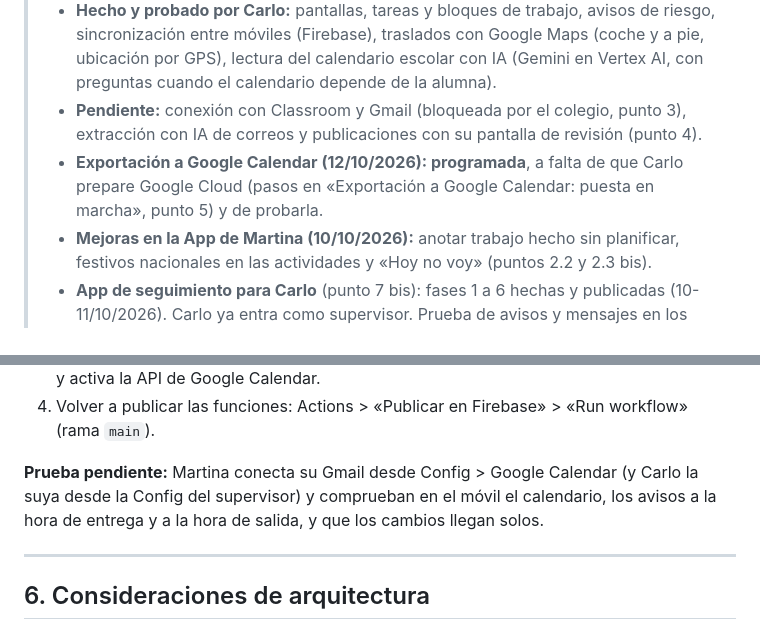
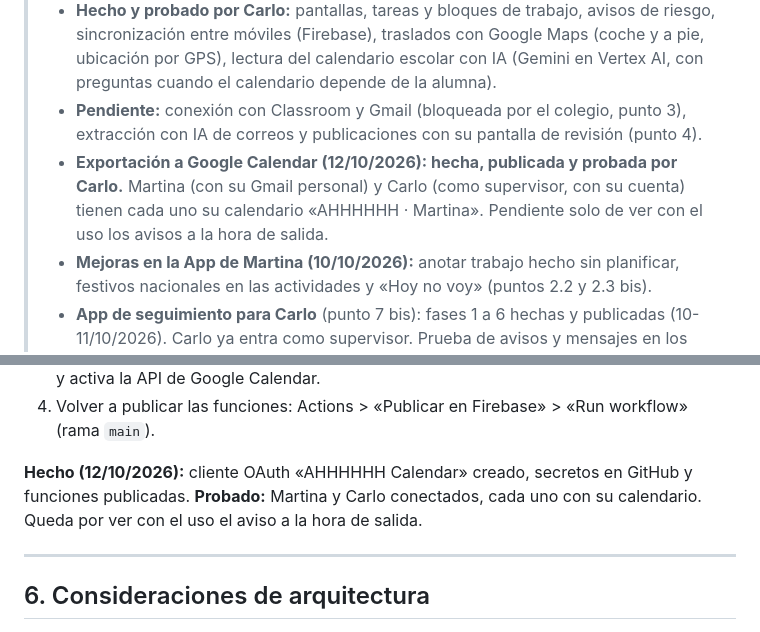
Before and after one commit to R0ck3R0ll/ahhhhhh-app, a Markdown page: dossier-app-today-martina.md, 2 parts joined by grey strips. GitHub-like rendering.

Commit message:
Dossier: exportación a Google Calendar probada por Carlo y Martina
Co-Authored-By: Claude Opus 5.5 <noreply@anthropic.com>
Claude-Session: https://claude.ai/code/session_0189a3qapgTozh4yZgMexWjB

```diff
--- a/dossier-app-today-martina.md
+++ b/dossier-app-today-martina.md
@@ -8,7 +8,7 @@ Este documento resume el estudio y las decisiones tomadas en la fase de planific
 > - **GitHub Pages** (páginas de inicio, privacidad y condiciones que usa la pantalla de permisos de Google) aún se publica desde `claude/hopeful-lovelace-18fa2k`: hay que cambiar su origen a `main` / `docs` (GitHub > Settings > Pages) y después ya se puede borrar esa rama.
 > - **Hecho y probado por Carlo:** pantallas, tareas y bloques de trabajo, avisos de riesgo, sincronización entre móviles (Firebase), traslados con Google Maps (coche y a pie, ubicación por GPS), lectura del calendario escolar con IA (Gemini en Vertex AI, con preguntas cuando el calendario depende de la alumna).
 > - **Pendiente:** conexión con Classroom y Gmail (bloqueada por el colegio, punto 3), extracción con IA de correos y publicaciones con su pantalla de revisión (punto 4).
-> - **Exportación a Google Calendar (12/10/2026): programada**, a falta de que Carlo prepare Google Cloud (pasos en «Exportación a Google Calendar: puesta en marcha», punto 5) y de probarla.
+> - **Exportación a Google Calendar (12/10/2026): hecha, publicada y probada por Carlo.** Martina (con su Gmail personal) y Carlo (como supervisor, con su cuenta) tienen cada uno su calendario «AHHHHHH · Martina». Pendiente solo de ver con el uso los avisos a la hora de salida.
 > - **Mejoras en la App de Martina (10/10/2026):** anotar trabajo hecho sin planificar, festivos nacionales en las actividades y «Hoy no voy» (puntos 2.2 y 2.3 bis).
 > - **App de seguimiento para Carlo** (punto 7 bis): fases 1 a 6 hechas y publicadas (10-11/10/2026). Carlo ya entra como supervisor. Prueba de avisos y mensajes en los móviles (7 bis.9) **hecha y correcta** (11/10/2026). **Pendiente: la fase 7 (por definir).**
 
@@ -348,7 +348,7 @@ Organizada en bloques plegables (cerrados al entrar; se despliegan al pulsar y,
 3. **GitHub** (repositorio > Settings > Secrets and variables > Actions): crear los secretos `GCAL_CLIENT_ID` y `GCAL_CLIENT_SECRET` con esos valores. El flujo de publicación los pasa a las funciones (archivo `functions/.env.ahhhhhh-today`, que no se guarda en el repositorio) y activa la API de Google Calendar.
 4. Volver a publicar las funciones: Actions > «Publicar en Firebase» > «Run workflow» (rama `main`).
 
-**Prueba pendiente:** Martina conecta su Gmail desde Config > Google Calendar (y Carlo la suya desde la Config del supervisor) y comprueban en el móvil el calendario, los avisos a la hora de entrega y a la hora de salida, y que los cambios llegan solos.
+**Hecho (12/10/2026):** cliente OAuth «AHHHHHH Calendar» creado, secretos en GitHub y funciones publicadas. **Probado:** Martina y Carlo conectados, cada uno con su calendario. Queda por ver con el uso el aviso a la hora de salida.
 
 ---
 
```
